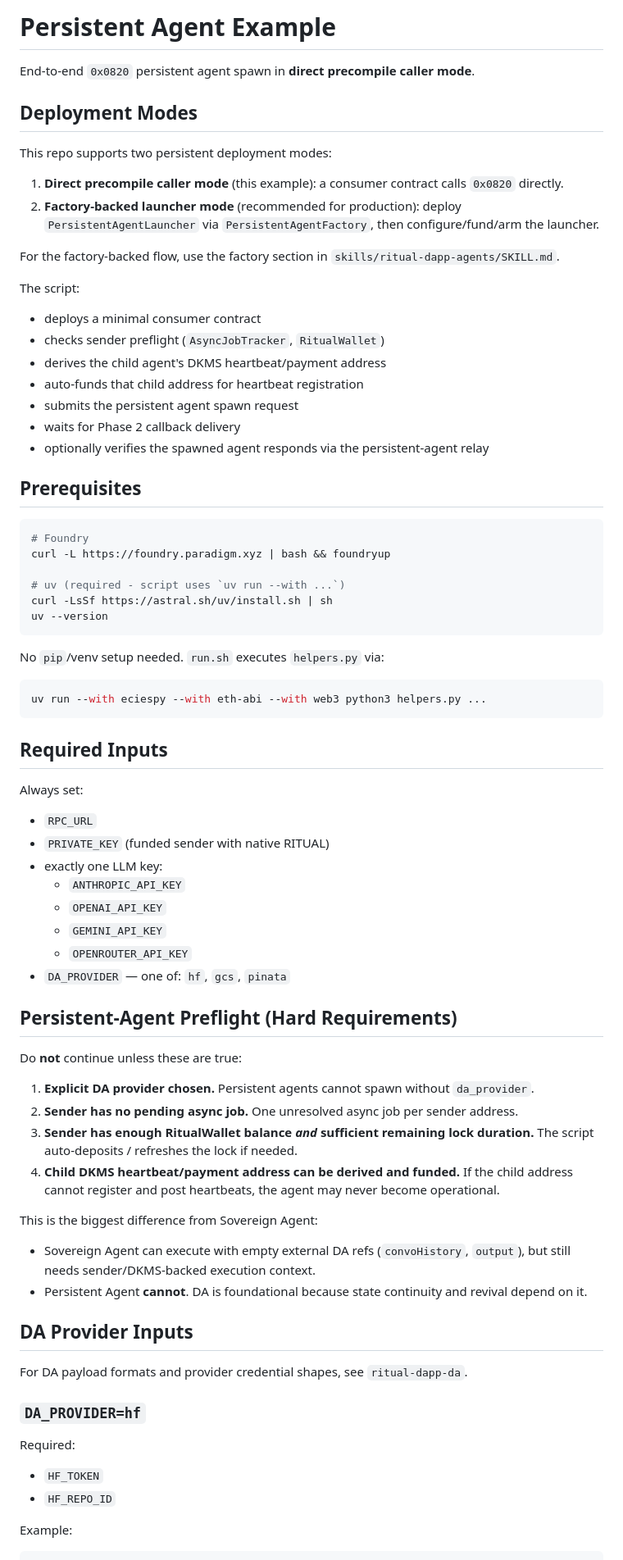
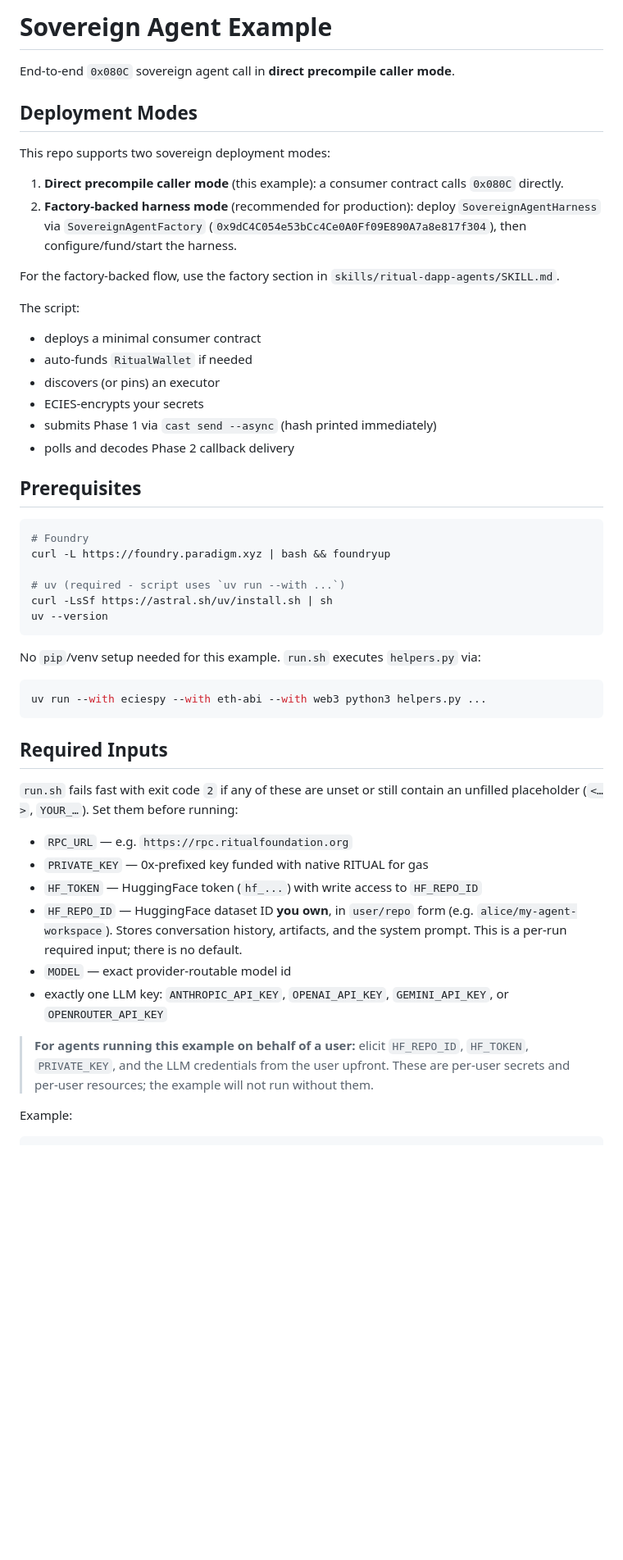
Before and after one commit to sagirlab/Genesis_Agent, a Markdown page: README.md, the part around one of its changes. Shown at 82% size. GitHub-like rendering; blank space fills up the shorter version.

````diff
--- a/README.md
+++ b/README.md
@@ -1,24 +1,23 @@
-# Persistent Agent Example
+# Sovereign Agent Example
 
-End-to-end `0x0820` persistent agent spawn in **direct precompile caller mode**.
+End-to-end `0x080C` sovereign agent call in **direct precompile caller mode**.
 
 ## Deployment Modes
 
-This repo supports two persistent deployment modes:
+This repo supports two sovereign deployment modes:
 
-1. **Direct precompile caller mode** (this example): a consumer contract calls `0x0820` directly.
-2. **Factory-backed launcher mode** (recommended for production): deploy `PersistentAgentLauncher` via `PersistentAgentFactory`, then configure/fund/arm the launcher.
+1. **Direct precompile caller mode** (this example): a consumer contract calls `0x080C` directly.
+2. **Factory-backed harness mode** (recommended for production): deploy `SovereignAgentHarness` via `SovereignAgentFactory` (`0x9dC4C054e53bCc4Ce0A0Ff09E890A7a8e817f304`), then configure/fund/start the harness.
 
 For the factory-backed flow, use the factory section in `skills/ritual-dapp-agents/SKILL.md`.
 
 The script:
 - deploys a minimal consumer contract
-- checks sender preflight (`AsyncJobTracker`, `RitualWallet`)
-- derives the child agent's DKMS heartbeat/payment address
-- auto-funds that child address for heartbeat registration
-- submits the persistent agent spawn request
-- waits for Phase 2 callback delivery
-- optionally verifies the spawned agent responds via the persistent-agent relay
+- auto-funds `RitualWallet` if needed
+- discovers (or pins) an executor
+- ECIES-encrypts your secrets
+- submits Phase 1 via `cast send --async` (hash printed immediately)
+- polls and decodes Phase 2 callback delivery
 
 ## Prerequisites
 
@@ -31,7 +30,7 @@ curl -LsSf https://astral.sh/uv/install.sh | sh
 uv --version
 ```
 
-No `pip`/venv setup needed. `run.sh` executes `helpers.py` via:
+No `pip`/venv setup needed for this example. `run.sh` executes `helpers.py` via:
 
 ```bash
 uv run --with eciespy --with eth-abi --with web3 python3 helpers.py ...
@@ -39,38 +38,21 @@ uv run --with eciespy --with eth-abi --with web3 python3 helpers.py ...
 
 ## Required Inputs
 
-Always set:
-- `RPC_URL`
-- `PRIVATE_KEY` (funded sender with native RITUAL)
-- exactly one LLM key:
-  - `ANTHROPIC_API_KEY`
-  - `OPENAI_API_KEY`
-  - `GEMINI_API_KEY`
-  - `OPENROUTER_API_KEY`
-- `DA_PROVIDER` — one of: `hf`, `gcs`, `pinata`
+`run.sh` fails fast with exit code `2` if any of these are unset or still
+contain an unfilled placeholder (`<…>`, `YOUR_…`). Set them before running:
 
-## Persistent-Agent Preflight (Hard Requirements)
+- `RPC_URL` — e.g. `https://rpc.ritualfoundation.org`
+- `PRIVATE_KEY` — 0x-prefixed key funded with native RITUAL for gas
+- `HF_TOKEN` — HuggingFace token (`hf_...`) with write access to `HF_REPO_ID`
+- `HF_REPO_ID` — HuggingFace dataset ID **you own**, in `user/repo` form (e.g.
+  `alice/my-agent-workspace`). Stores conversation history, artifacts, and
+  the system prompt. This is a per-run required input; there is no default.
+- `MODEL` — exact provider-routable model id
+- exactly one LLM key: `ANTHROPIC_API_KEY`, `OPENAI_API_KEY`, `GEMINI_API_KEY`, or `OPENROUTER_API_KEY`
 
-Do **not** continue unless these are true:
-
-1. **Explicit DA provider chosen.** Persistent agents cannot spawn without `da_provider`.
-2. **Sender has no pending async job.** One unresolved async job per sender address.
-3. **Sender has enough RitualWallet balance _and_ sufficient remaining lock duration.** The script auto-deposits / refreshes the lock if needed.
-4. **Child DKMS heartbeat/payment address can be derived and funded.** If the child address cannot register and post heartbeats, the agent may never become operational.
-
-This is the biggest difference from Sovereign Agent:
-
-- Sovereign Agent can execute with empty external DA refs (`convoHistory`, `output`), but still needs sender/DKMS-backed execution context.
-- Persistent Agent **cannot**. DA is foundational because state continuity and revival depend on it.
-
-## DA Provider Inputs
-
-For DA payload formats and provider credential shapes, see `ritual-dapp-da`.
-
-### `DA_PROVIDER=hf`
-
-Required:
-- `HF_TOKEN`
-- `HF_REPO_ID`
+> **For agents running this example on behalf of a user:** elicit
+> `HF_REPO_ID`, `HF_TOKEN`, `PRIVATE_KEY`, and the LLM credentials from the
+> user upfront. These are per-user secrets and per-user resources; the
+> example will not run without them.
 
 Example:
````
Also changed, not shown: other parts of README.md (+36 -99 lines).
